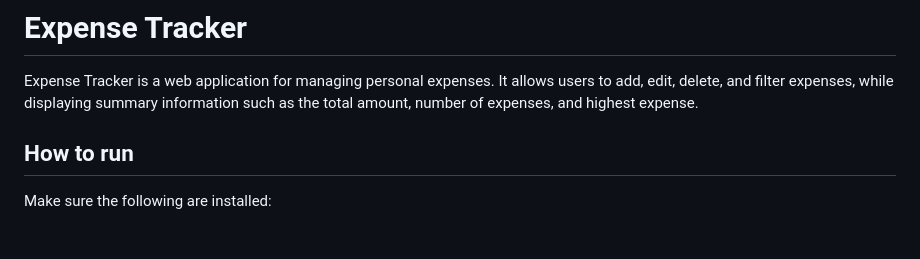
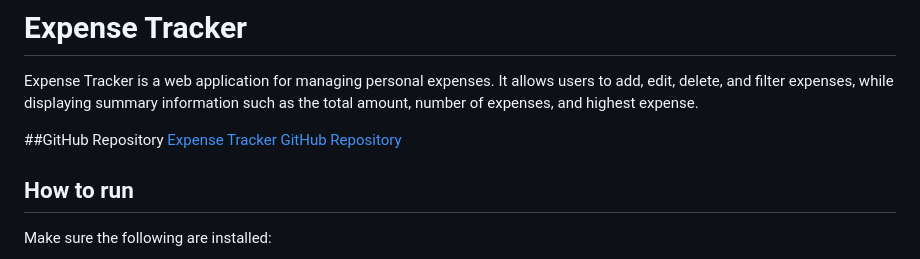
Before and after one commit to shahedkaraki/Expense-Tracker-First-Project, a Markdown page: README.md, the part around the change. Drawn GitHub-style; blank space fills up the shorter version.

Commit message:
Update README with repository link

```diff
--- a/README.md
+++ b/README.md
@@ -1,6 +1,10 @@
 # Expense Tracker
 
 Expense Tracker is a web application for managing personal expenses. It allows users to add, edit, delete, and filter expenses, while displaying summary information such as the total amount, number of expenses, and highest expense.
+
+##GitHub Repository
+[Expense Tracker GitHub Repository](https://github.com/shahedkaraki/Expense-Tracker-First-Project.git)
+
 
 ## How to run
 
```
